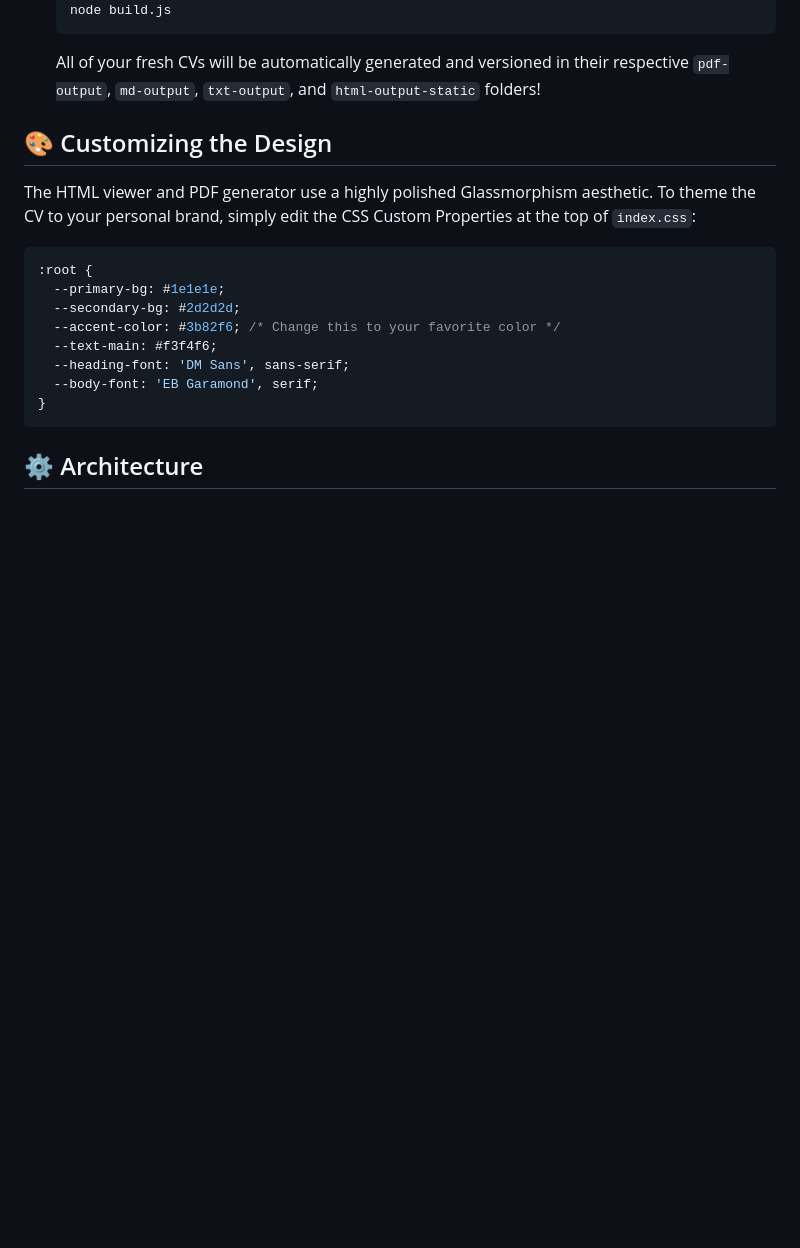
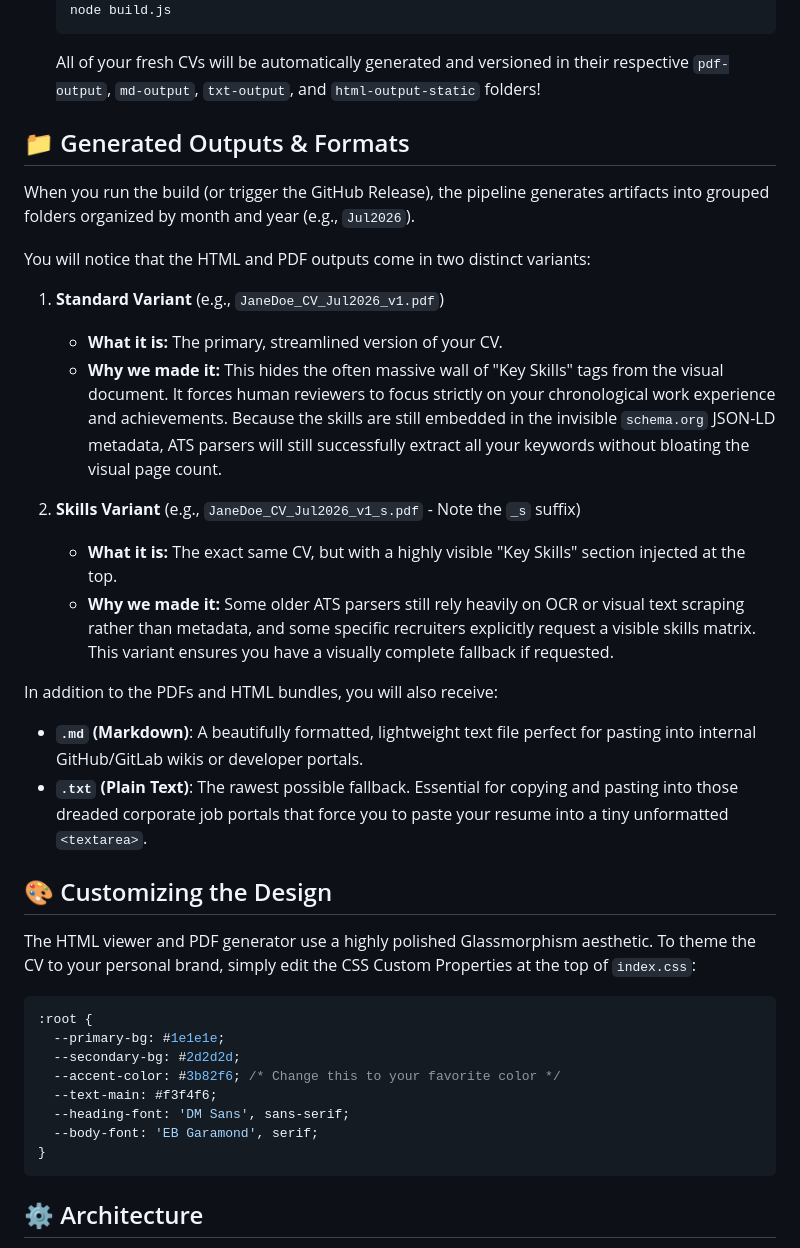
Before and after one commit to webziggy/app-cv-generator, a Markdown page: README.md, the part around the change. GitHub-like rendering; blank space fills up the shorter version.

Commit message:
docs: Detail the generated output artifacts and explain the rationale behind the skills vs no-skills variants

````diff
--- a/README.md
+++ b/README.md
@@ -35,6 +35,24 @@ While this pipeline solves the *structural* problems of PDF parsing, it cannot f
    node build.js
    ```
    All of your fresh CVs will be automatically generated and versioned in their respective `pdf-output`, `md-output`, `txt-output`, and `html-output-static` folders!
+
+## 📁 Generated Outputs & Formats
+
+When you run the build (or trigger the GitHub Release), the pipeline generates artifacts into grouped folders organized by month and year (e.g., `Jul2026`).
+
+You will notice that the HTML and PDF outputs come in two distinct variants:
+
+1. **Standard Variant** (e.g., `JaneDoe_CV_Jul2026_v1.pdf`)
+   - **What it is:** The primary, streamlined version of your CV.
+   - **Why we made it:** This hides the often massive wall of "Key Skills" tags from the visual document. It forces human reviewers to focus strictly on your chronological work experience and achievements. Because the skills are still embedded in the invisible `schema.org` JSON-LD metadata, ATS parsers will still successfully extract all your keywords without bloating the visual page count.
+
+2. **Skills Variant** (e.g., `JaneDoe_CV_Jul2026_v1_s.pdf` - Note the `_s` suffix)
+   - **What it is:** The exact same CV, but with a highly visible "Key Skills" section injected at the top.
+   - **Why we made it:** Some older ATS parsers still rely heavily on OCR or visual text scraping rather than metadata, and some specific recruiters explicitly request a visible skills matrix. This variant ensures you have a visually complete fallback if requested.
+
+In addition to the PDFs and HTML bundles, you will also receive:
+- **`.md` (Markdown)**: A beautifully formatted, lightweight text file perfect for pasting into internal GitHub/GitLab wikis or developer portals.
+- **`.txt` (Plain Text)**: The rawest possible fallback. Essential for copying and pasting into those dreaded corporate job portals that force you to paste your resume into a tiny unformatted `<textarea>`.
 
 ## 🎨 Customizing the Design
 
````
